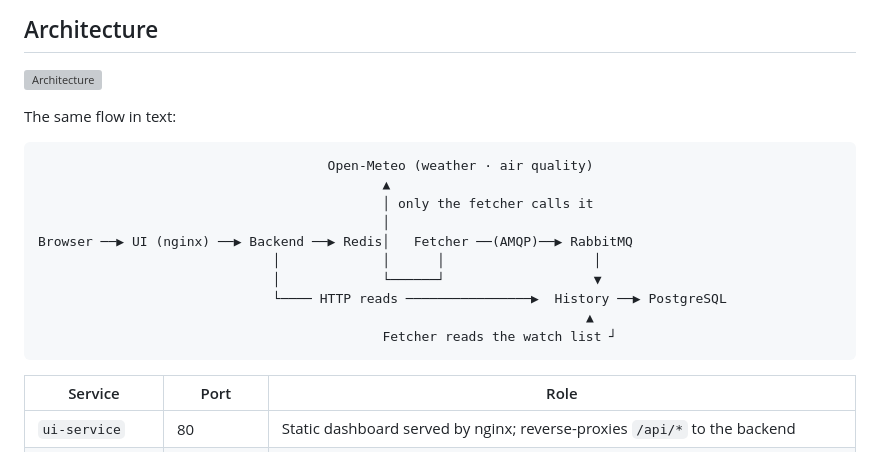
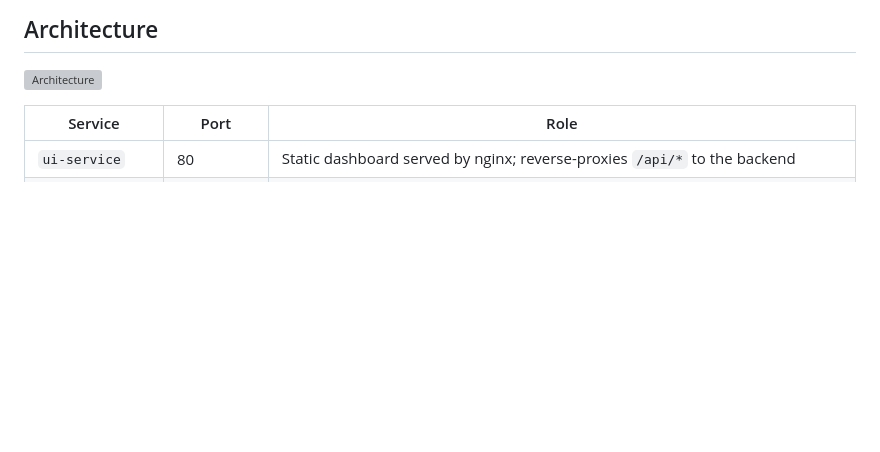
Before and after one commit to Roma-rgb-tech/softserve-task, a Markdown page: README.md, the part around the change. GitHub-like rendering; blank space fills up the shorter version; grey boxes are pictures that could not be loaded.

Commit message:
docs: remove a architecture diagram

````diff
--- a/README.md
+++ b/README.md
@@ -12,20 +12,6 @@ phone or another laptop on the same router.
 
 ![Architecture](docs/architecture.svg)
 
-The same flow in text:
-
-```
-                                     Open-Meteo (weather · air quality)
-                                            ▲
-                                            │ only the fetcher calls it
-                                            │
-Browser ──▶ UI (nginx) ──▶ Backend ──▶ Redis│   Fetcher ──(AMQP)──▶ RabbitMQ
-                              │             │      │                   │
-                              │             └──────┘                   ▼
-                              └──── HTTP reads ────────────────▶  History ──▶ PostgreSQL
-                                                                      ▲
-                                            Fetcher reads the watch list ┘
-```
 
 | Service | Port | Role |
 |---|---|---|
````
